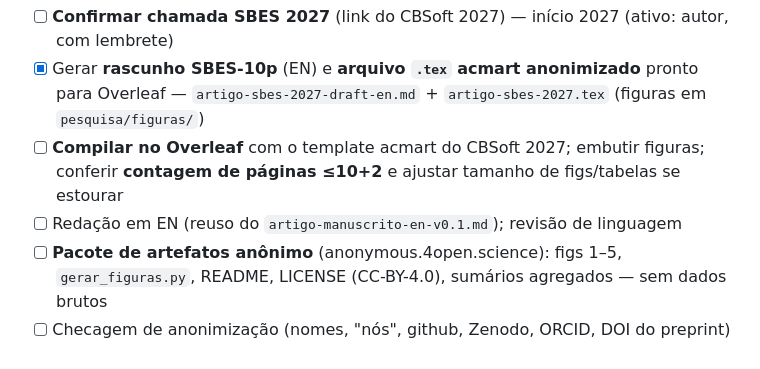
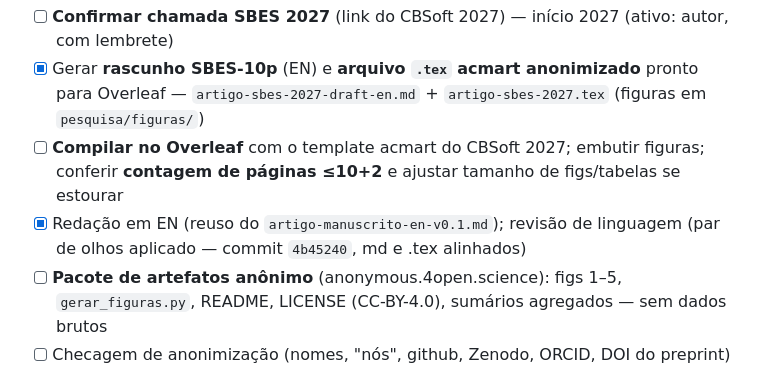
Before and after one commit to Marquezbertin/qa-exercicios-praticos, a Markdown page: pesquisa/sbes-2027/plano-submissao-sbes.md, the part around the change. Drawn GitHub-style.

Commit message:
sbes 2027: checklist - marcada revisao de linguagem EN como concluida (commit 4b45240)

```diff
--- a/pesquisa/sbes-2027/plano-submissao-sbes.md
+++ b/pesquisa/sbes-2027/plano-submissao-sbes.md
@@ -59,7 +59,7 @@ Estrutura recomendada para o SBES (IMRaD condensado a partir do manuscrito v0.1)
 - [ ] **Confirmar chamada SBES 2027** (link do CBSoft 2027) — início 2027 (ativo: autor, com lembrete)
 - [x] Gerar **rascunho SBES-10p** (EN) e **arquivo `.tex` acmart anonimizado** pronto para Overleaf — `artigo-sbes-2027-draft-en.md` + `artigo-sbes-2027.tex` (figuras em `pesquisa/figuras/`)
 - [ ] **Compilar no Overleaf** com o template acmart do CBSoft 2027; embutir figuras; conferir **contagem de páginas ≤10+2** e ajustar tamanho de figs/tabelas se estourar
-- [ ] Redação em EN (reuso do `artigo-manuscrito-en-v0.1.md`); revisão de linguagem
+- [x] Redação em EN (reuso do `artigo-manuscrito-en-v0.1.md`); revisão de linguagem (par de olhos aplicado — commit `4b45240`, md e .tex alinhados)
 - [ ] **Pacote de artefatos anônimo** (anonymous.4open.science): figs 1–5, `gerar_figuras.py`, README, LICENSE (CC-BY-4.0), sumários agregados — sem dados brutos
 - [ ] Checagem de anonimização (nomes, "nós", github, Zenodo, ORCID, DOI do preprint)
 - [ ] Revisão dupla interna (par de olhos 2) + checagem de página/template
```
